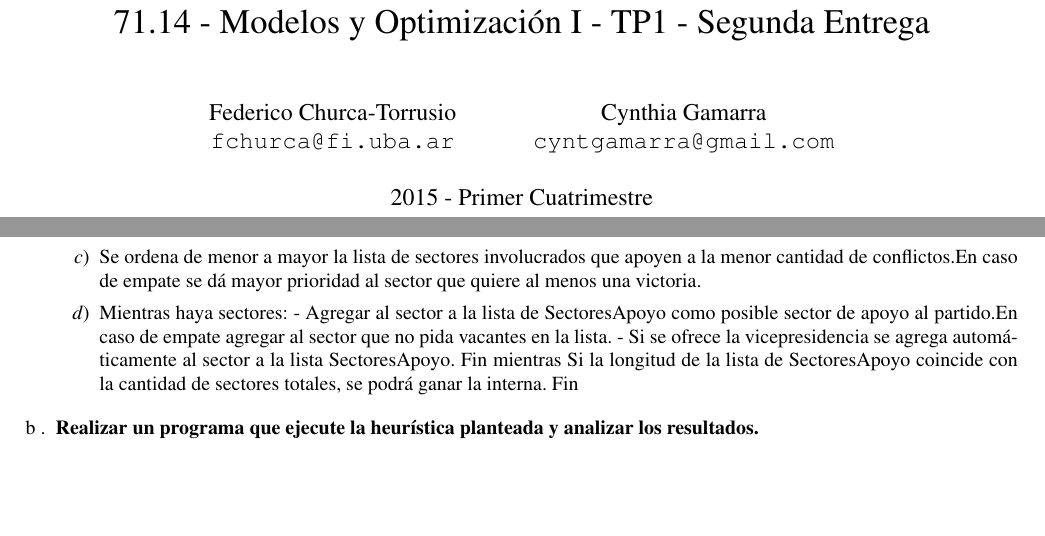
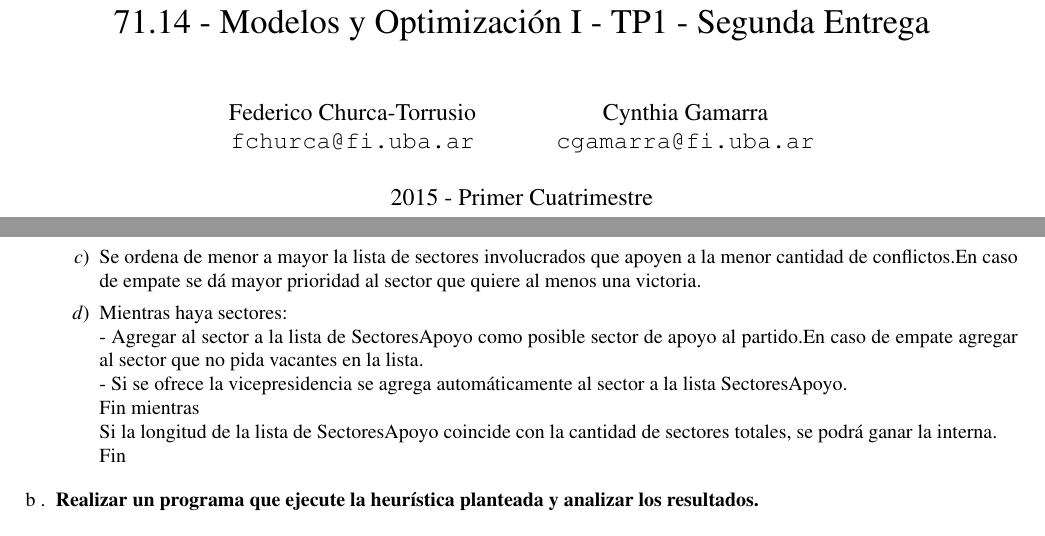
Before and after one commit to fchurca/fiuba-7114-20151, a LaTeX document (entrega2/entega2.tex): two parts of pages 1 and 2 of 3, joined at a grey line, cut so that both start at the same text. Compiled offline with pdfLaTeX.

Commit message:
probando

```diff
--- a/entrega2/entega2.tex
+++ b/entrega2/entega2.tex
@@ -62,7 +62,7 @@
 \author{
 	Federico Churca-Torrusio \\\texttt{fchurca@fi.uba.ar}
 	\and
-	Cynthia Gamarra \\\texttt{cyntgamarra@gmail.com}}
+	Cynthia Gamarra \\\texttt{cgamarra@fi.uba.ar}}
 \date{2015 - Primer Cuatrimestre}
 \hypersetup{
   colorlinks = true,
@@ -101,11 +101,11 @@
 \item Se crea una lista de los sectores involucrados.
 \item Para cada sector se le asigna una lista de condiciones a cumplir. Para cada condición se asigna 1 si el sector apoya a determinado conflicto, sino 0 (cero).
 \item Se ordena de menor a mayor la lista de sectores involucrados que apoyen a la menor cantidad de conflictos.En caso de empate se dá mayor prioridad al sector que quiere al menos una victoria.
-\item Mientras haya sectores:
- - Agregar al sector a la lista de SectoresApoyo como posible sector de apoyo al partido.En caso de empate agregar al sector que no pida vacantes en la lista.
- - Si se ofrece la vicepresidencia se agrega automáticamente al sector a la lista SectoresApoyo.
- Fin mientras
- Si la longitud de la lista de SectoresApoyo coincide con la cantidad de sectores totales, se podrá ganar la interna.
+\item Mientras haya sectores:\\
+ - Agregar al sector a la lista de SectoresApoyo como posible sector de apoyo al partido.En caso de empate agregar al sector que no pida vacantes en la lista.\\
+ - Si se ofrece la vicepresidencia se agrega automáticamente al sector a la lista SectoresApoyo.\\
+ Fin mientras\\
+ Si la longitud de la lista de SectoresApoyo coincide con la cantidad de sectores totales, se podrá ganar la interna.\\
  Fin
 \end{enumerate}
 
```
